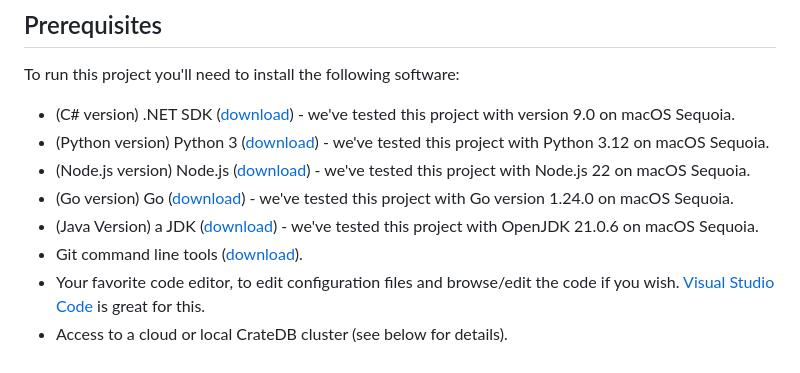
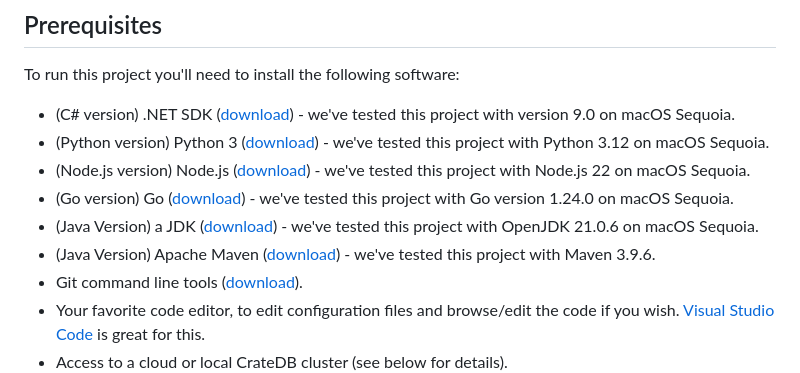
Before and after one commit to crate/devrel-offshore-wind-farms-demo, a Markdown page: README.md, the part around the change. Drawn GitHub-style.

Commit message:
Added Maven dependency for Java.

```diff
--- a/README.md
+++ b/README.md
@@ -24,6 +24,7 @@ To run this project you'll need to install the following software:
 * (Node.js version) Node.js ([download](https://nodejs.org/en/download)) - we've tested this project with Node.js 22 on macOS Sequoia.
 * (Go version) Go ([download](https://go.dev/doc/install)) - we've tested this project with Go version 1.24.0 on macOS Sequoia.
 * (Java Version) a JDK ([download](https://openjdk.org/projects/jdk/21/)) - we've tested this project with OpenJDK 21.0.6 on macOS Sequoia.
+* (Java Version) Apache Maven ([download](https://maven.apache.org/)) - we've tested this project with Maven 3.9.6.
 * Git command line tools ([download](https://git-scm.com/downloads)).
 * Your favorite code editor, to edit configuration files and browse/edit the code if you wish.  [Visual Studio Code](https://code.visualstudio.com/) is great for this.
 * Access to a cloud or local CrateDB cluster (see below for details).
```
